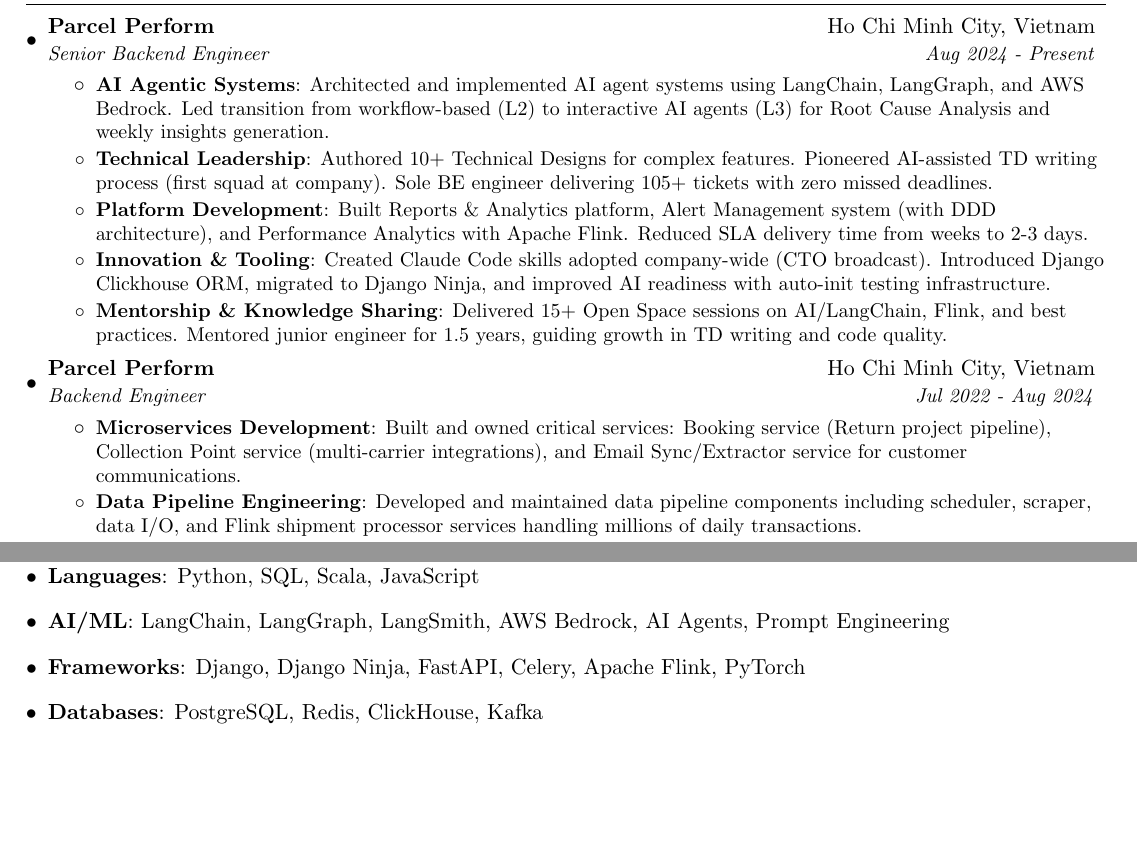
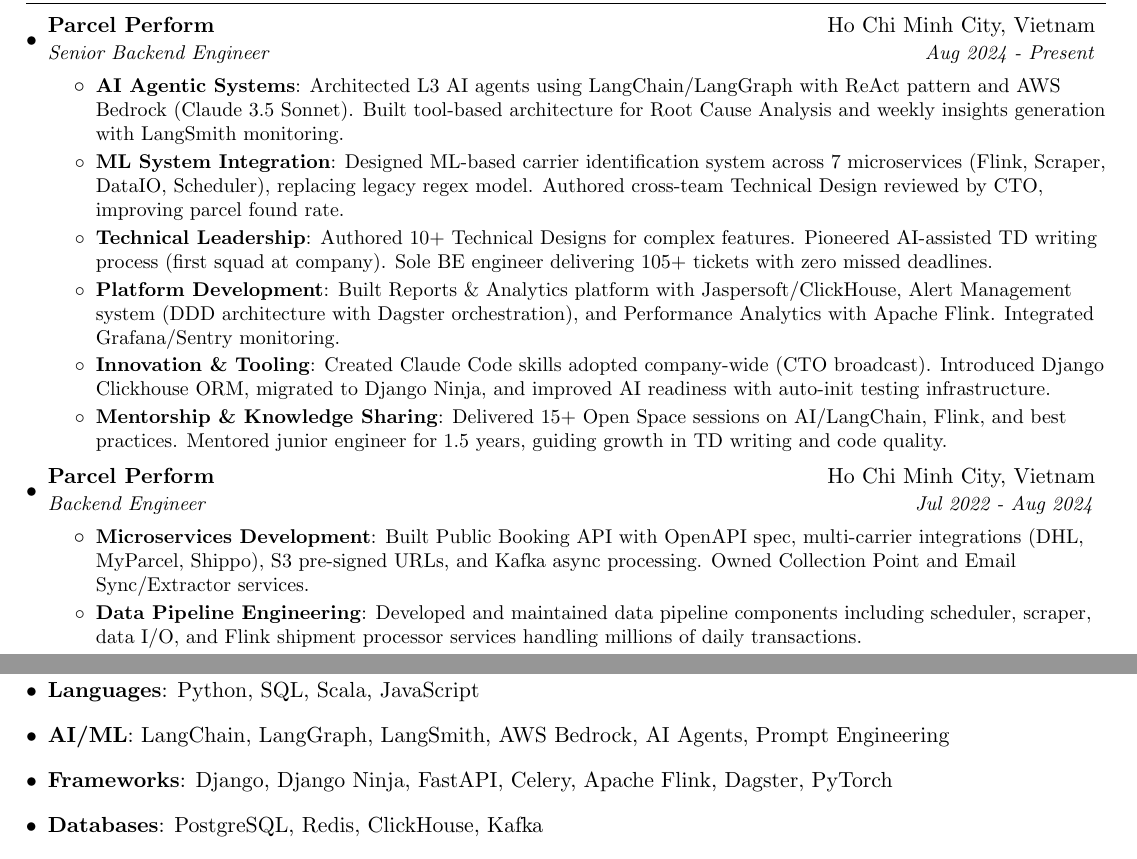
Before and after one commit to cuongkane/resume, a LaTeX CV (resume.tex): two parts of pages 1 and 2 of 2, joined at a grey line, cut so that both start at the same text, the shorter picture padded with empty space. Compiled offline with pdfLaTeX.

Commit message:
Introduce a dedicated skill

```diff
--- a/resume.tex
+++ b/resume.tex
@@ -104,11 +104,13 @@
       {Senior Backend Engineer}{Aug 2024 - Present}
       \resumeItemListStart
         \resumeItem{AI Agentic Systems}
-          {Architected and implemented AI agent systems using LangChain, LangGraph, and AWS Bedrock. Led transition from workflow-based (L2) to interactive AI agents (L3) for Root Cause Analysis and weekly insights generation.}
+          {Architected L3 AI agents using LangChain/LangGraph with ReAct pattern and AWS Bedrock (Claude 3.5 Sonnet). Built tool-based architecture for Root Cause Analysis and weekly insights generation with LangSmith monitoring.}
+        \resumeItem{ML System Integration}
+          {Designed ML-based carrier identification system across 7 microservices (Flink, Scraper, DataIO, Scheduler), replacing legacy regex model. Authored cross-team Technical Design reviewed by CTO, improving parcel found rate.}
         \resumeItem{Technical Leadership}
           {Authored 10+ Technical Designs for complex features. Pioneered AI-assisted TD writing process (first squad at company). Sole BE engineer delivering 105+ tickets with zero missed deadlines.}
         \resumeItem{Platform Development}
-          {Built Reports \& Analytics platform, Alert Management system (with DDD architecture), and Performance Analytics with Apache Flink. Reduced SLA delivery time from weeks to 2-3 days.}
+          {Built Reports \& Analytics platform with Jaspersoft/ClickHouse, Alert Management system (DDD architecture with Dagster orchestration), and Performance Analytics with Apache Flink. Integrated Grafana/Sentry monitoring.}
         \resumeItem{Innovation \& Tooling}
           {Created Claude Code skills adopted company-wide (CTO broadcast). Introduced Django Clickhouse ORM, migrated to Django Ninja, and improved AI readiness with auto-init testing infrastructure.}
         \resumeItem{Mentorship \& Knowledge Sharing}
@@ -120,7 +122,7 @@
       {Backend Engineer}{Jul 2022 - Aug 2024}
       \resumeItemListStart
         \resumeItem{Microservices Development}
-          {Built and owned critical services: Booking service (Return project pipeline), Collection Point service (multi-carrier integrations), and Email Sync/Extractor service for customer communications.}
+          {Built Public Booking API with OpenAPI spec, multi-carrier integrations (DHL, MyParcel, Shippo), S3 pre-signed URLs, and Kafka async processing. Owned Collection Point and Email Sync/Extractor services.}
         \resumeItem{Data Pipeline Engineering}
           {Developed and maintained data pipeline components including scheduler, scraper, data I/O, and Flink shipment processor services handling millions of daily transactions.}
         \resumeItem{Technical Design}
@@ -197,7 +199,7 @@
      \textbf{AI/ML}{: LangChain, LangGraph, LangSmith, AWS Bedrock, AI Agents, Prompt Engineering}
    }
    \item{
-     \textbf{Frameworks}{: Django, Django Ninja, FastAPI, Celery, Apache Flink, PyTorch}
+     \textbf{Frameworks}{: Django, Django Ninja, FastAPI, Celery, Apache Flink, Dagster, PyTorch}
    }
    \item{
      \textbf{Databases}{: PostgreSQL, Redis, ClickHouse, Kafka}
```
Also changed, not shown: .claude/commands/enhance-cv.md (added), resume.tex (2 more changed lines).
